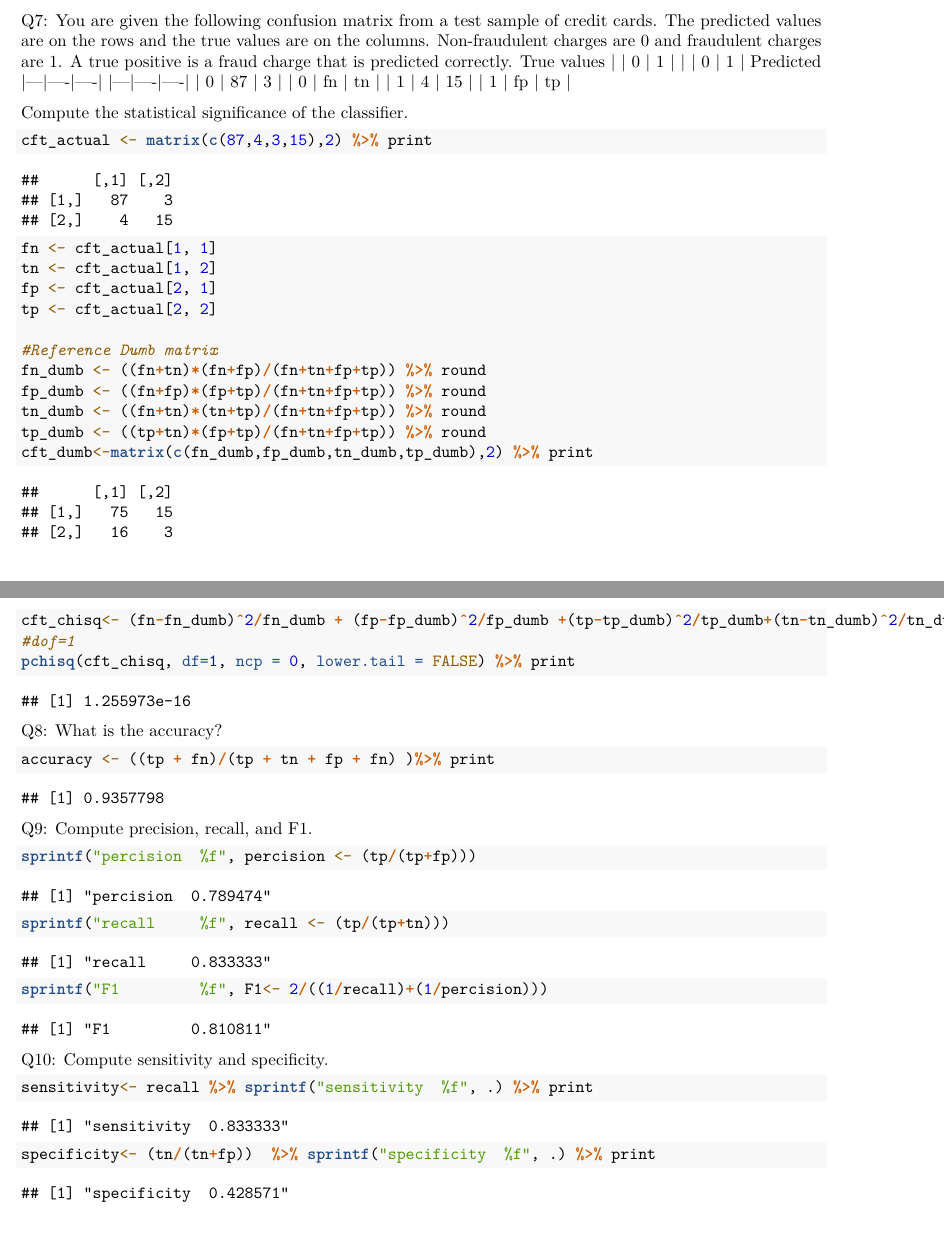
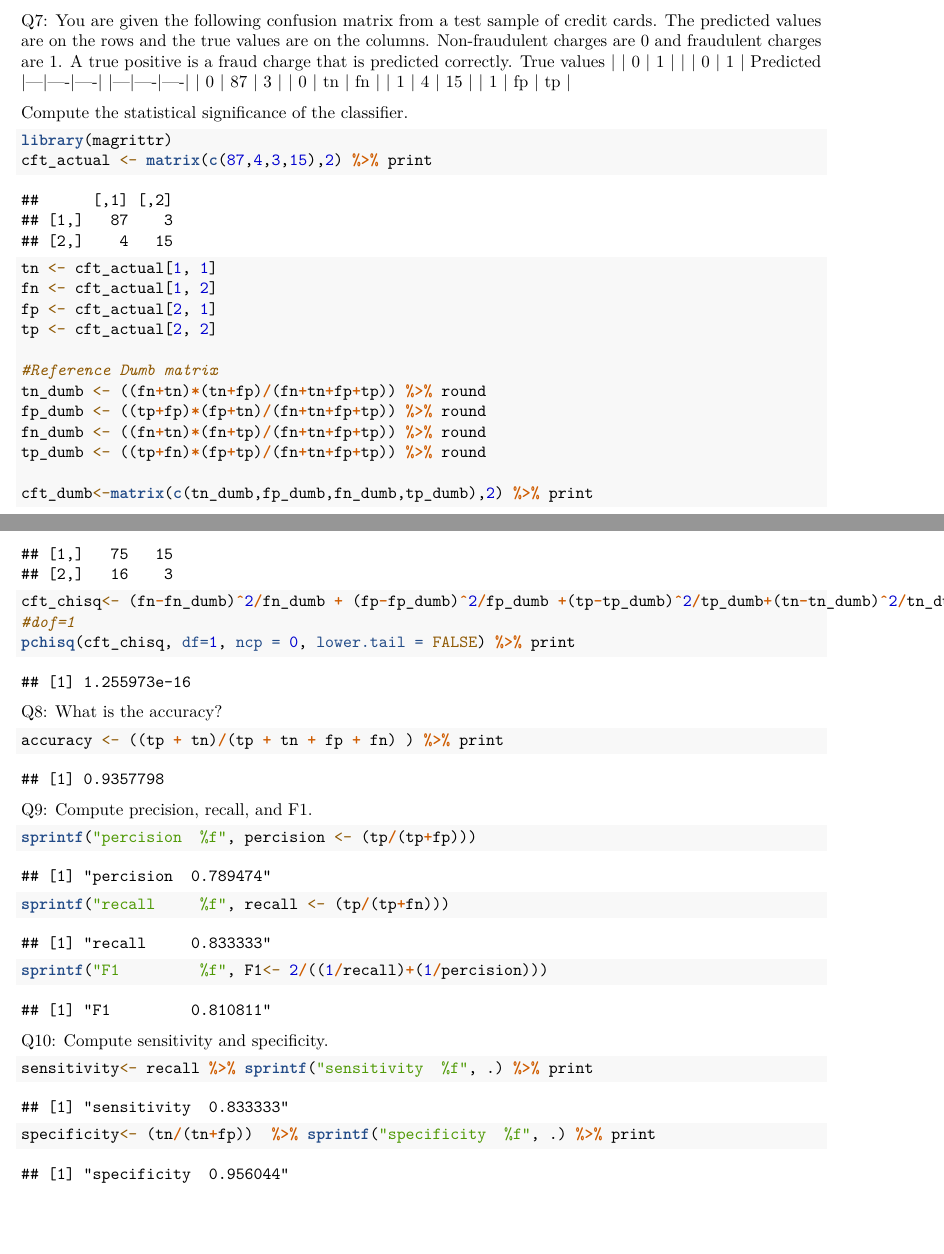
Before and after one commit to YuexiSC/ML-Course, an R Markdown document (HW_CreditCards_Questions.Rmd): two parts of pages 2 and 3 of 3, joined at a grey line, cut so that both start at the same text. Rendered offline with R 4.5, knitr and Pandoc, then LaTeX, with nearby package versions; both versions are drawn in the output format of the newer one; some code elsewhere in the file could not run offline.

Commit message:
Fixed problems on TFNP table Version

````diff
--- a/HW_CreditCards_Questions.Rmd
+++ b/HW_CreditCards_Questions.Rmd
@@ -2,8 +2,8 @@
 title: "HW on Credit Card Fraud"
 author: "yuexi li"
 output:
+  pdf_document: default
   html_document: default
-  pdf_document: default
 ---
 
 This data set is from Kaggle. Import the data set using the **fread** function in R, and then answer the questions.
@@ -72,24 +72,26 @@ Q7: You are given the following confusion matrix from a test sample of credit ca
               True values
             |   | 0  | 1  |        |   | 0  | 1  |
 Predicted   |---|----|----|        |---|----|----|
-            | 0 | 87 | 3  |        | 0 | fn | tn |
+            | 0 | 87 | 3  |        | 0 | tn | fn |
             | 1 | 4  | 15 |        | 1 | fp | tp |
 
 Compute the statistical significance of the classifier.
 
 ```{r}
+library(magrittr)
 cft_actual <- matrix(c(87,4,3,15),2) %>% print
-fn <- cft_actual[1, 1]
-tn <- cft_actual[1, 2]
+tn <- cft_actual[1, 1]
+fn <- cft_actual[1, 2]
 fp <- cft_actual[2, 1]
 tp <- cft_actual[2, 2]
 
 #Reference Dumb matrix
-fn_dumb <- ((fn+tn)*(fn+fp)/(fn+tn+fp+tp)) %>% round
-fp_dumb <- ((fn+fp)*(fp+tp)/(fn+tn+fp+tp)) %>% round
-tn_dumb <- ((fn+tn)*(tn+tp)/(fn+tn+fp+tp)) %>% round
-tp_dumb <- ((tp+tn)*(fp+tp)/(fn+tn+fp+tp)) %>% round
-cft_dumb<-matrix(c(fn_dumb,fp_dumb,tn_dumb,tp_dumb),2) %>% print
+tn_dumb <- ((fn+tn)*(tn+fp)/(fn+tn+fp+tp)) %>% round
+fp_dumb <- ((tp+fp)*(fp+tn)/(fn+tn+fp+tp)) %>% round
+fn_dumb <- ((fn+tn)*(fn+tp)/(fn+tn+fp+tp)) %>% round
+tp_dumb <- ((tp+fn)*(fp+tp)/(fn+tn+fp+tp)) %>% round
+
+cft_dumb<-matrix(c(tn_dumb,fp_dumb,fn_dumb,tp_dumb),2) %>% print
 
 cft_chisq<- (fn-fn_dumb)^2/fn_dumb + (fp-fp_dumb)^2/fp_dumb +(tp-tp_dumb)^2/tp_dumb+(tn-tn_dumb)^2/tn_dumb
 #dof=1
@@ -99,7 +101,7 @@ pchisq(cft_chisq, df=1, ncp = 0, lower.tail = FALSE) %>% print
 Q8: What is the accuracy?
 
 ```{r}
-accuracy <- ((tp + fn)/(tp + tn + fp + fn) )%>% print
+accuracy <- ((tp + tn)/(tp + tn + fp + fn) ) %>% print
 ```
 
 Q9: Compute precision, recall, and F1.
@@ -107,7 +109,7 @@ Q9: Compute precision, recall, and F1.
 
 ```{r}
 sprintf("percision  %f", percision <- (tp/(tp+fp)))
-sprintf("recall     %f", recall <- (tp/(tp+tn)))
+sprintf("recall     %f", recall <- (tp/(tp+fn)))
 sprintf("F1         %f", F1<- 2/((1/recall)+(1/percision)))
 ```
 
````
Also changed, not shown: HW_CreditCards_Questions.Rmd (1 more changed lines).
